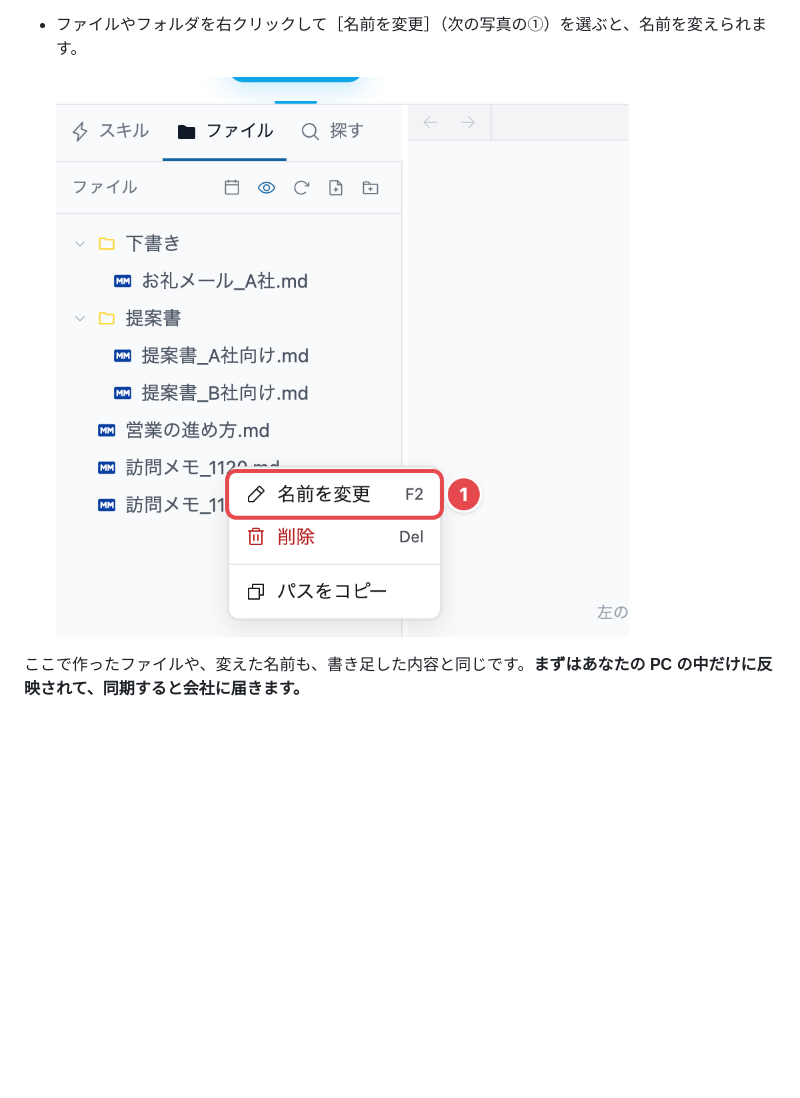
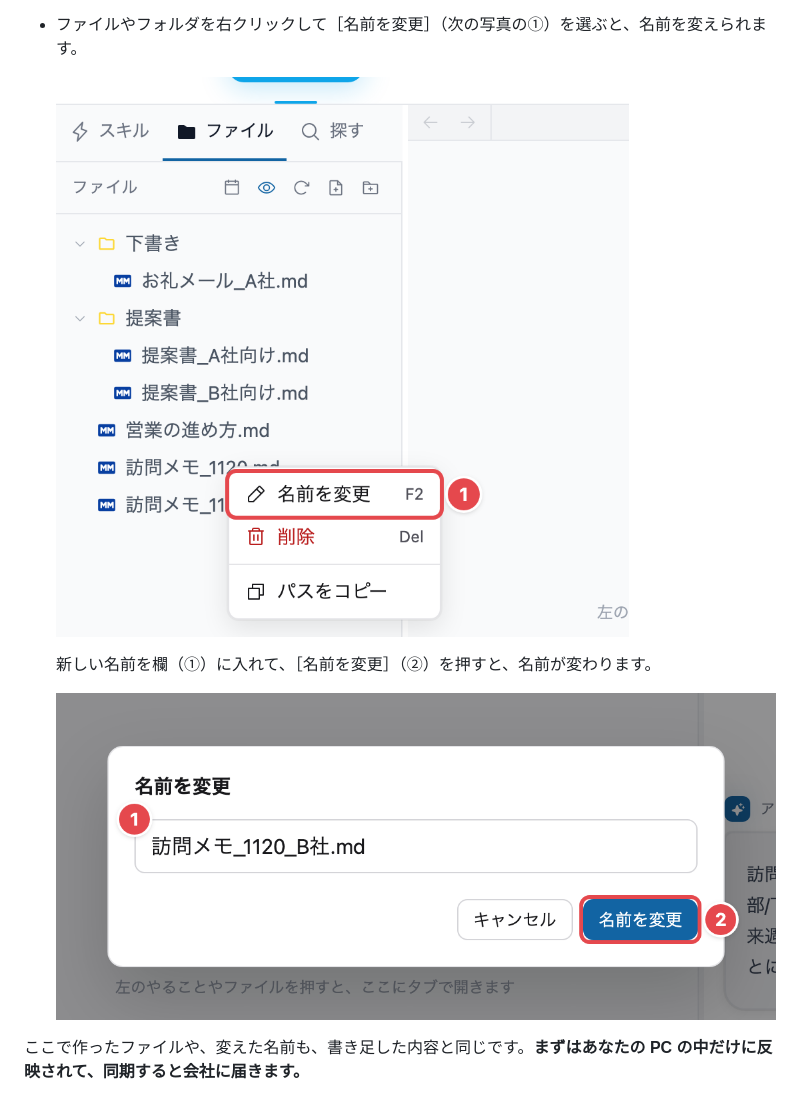
Before and after one commit to eichann/ai-company-builder, a Markdown page: manual/pages/05-file-wo-naosu.md, the part around the change. GitHub-like rendering; pictures changed too: manual/images/file-rename-menu.png (added), manual/images/file-rename.png; blank space fills up the shorter version.

```diff
--- a/manual/pages/05-file-wo-naosu.md
+++ b/manual/pages/05-file-wo-naosu.md
@@ -103,7 +103,11 @@ AI に作ってもらったファイルも同じです。まずはあなたの P
 - メニューの②［新しいフォルダ…］では、フォルダを作れます。
 - ファイルやフォルダを右クリックして［名前を変更］（次の写真の①）を選ぶと、名前を変えられます。
 
-  ![ファイルを右クリックしたときのメニュー。①［名前を変更］](../images/file-rename.png)
+  ![ファイルを右クリックしたときのメニュー。①［名前を変更］](../images/file-rename-menu.png)
+
+  新しい名前を欄（①）に入れて、［名前を変更］（②）を押すと、名前が変わります。
+
+  ![名前を変更する画面。①新しい名前の欄、②［名前を変更］](../images/file-rename.png)
 
 ここで作ったファイルや、変えた名前も、書き足した内容と同じです。**まずはあなたの PC の中だけに反映されて、同期すると会社に届きます。**
 
```
Also changed, not shown: manual/pages/02-hajimeru.md (+31 -1 lines), manual/images/google-settings.png (added), 2 other files.
